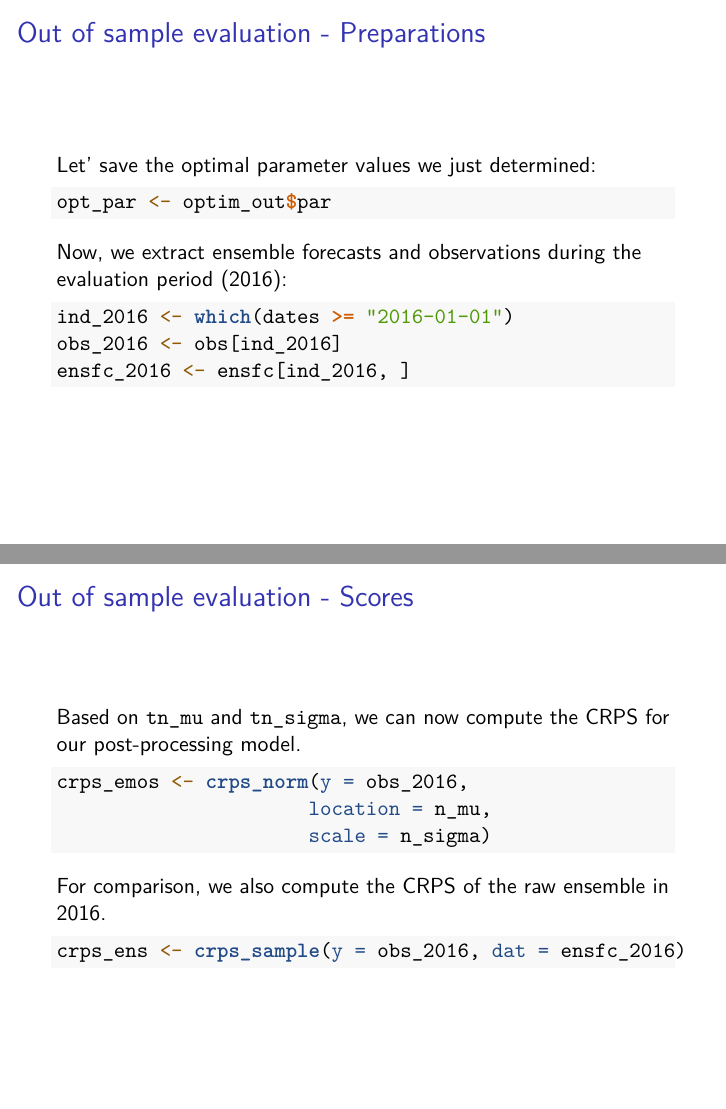
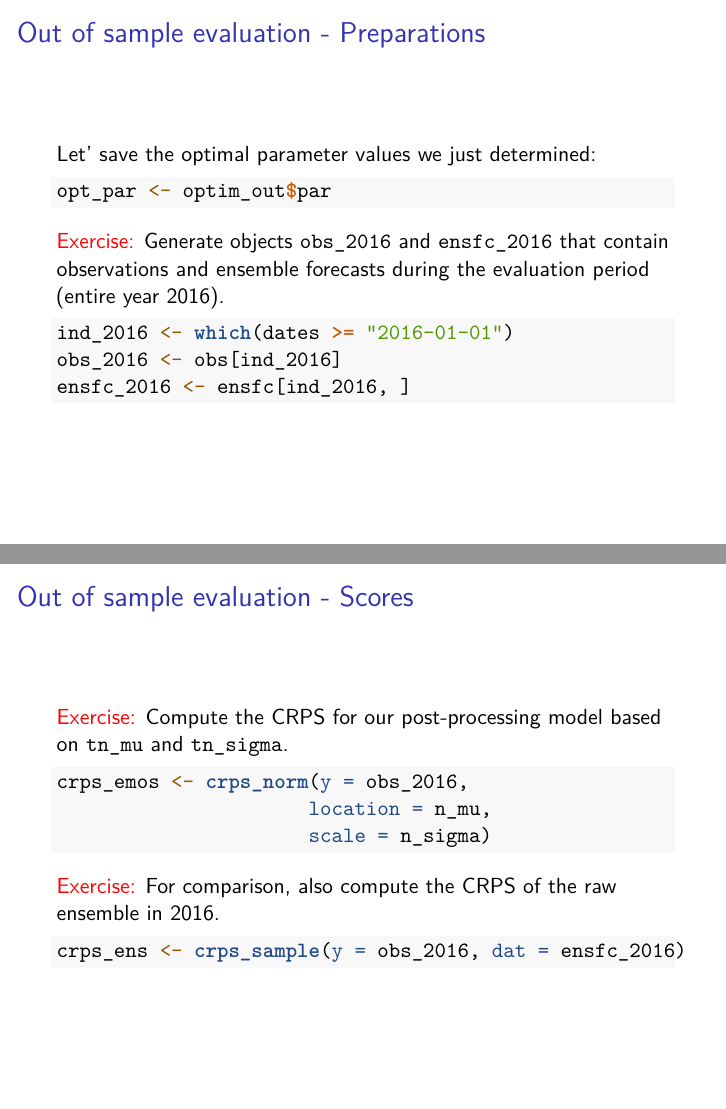
Before and after one commit to slerch/sfss, an R Markdown document (tutorial1/slides.Rmd): pages 20 and 23 of 30 before the commit and pages 20 and 26 of 33 after it, joined at a grey line. Rendered offline with R 4.5, knitr and Pandoc, then LaTeX, with nearby package versions; the code chunks are not run, so their results and figures are left out.

Commit message:
add some first exercises

````diff
--- a/tutorial1/slides.Rmd
+++ b/tutorial1/slides.Rmd
@@ -221,8 +224,10 @@ Let' save the optimal parameter values we just determined:
 opt_par <- optim_out$par
 ```
 
+
+\textcolor{red}{Exercise:} Generate objects `obs_2016` and `ensfc_2016` that contain observations and ensemble forecasts during the evaluation period (entire year 2016).
+
 \pause
-Now, we extract ensemble forecasts and observations during the evaluation period (2016):
 ```{r}
 ind_2016 <- which(dates >= "2016-01-01")
 obs_2016 <- obs[ind_2016]
@@ -248,8 +253,8 @@ n_sigma <- sqrt(opt_par[3])
 
 ## Out of sample evaluation - Scores
 
-
-Based on `tn_mu` and `tn_sigma`, we can now compute the CRPS for our post-processing model.
+\textcolor{red}{Exercise:} Compute the CRPS for our post-processing model based on `tn_mu` and `tn_sigma`.
+\pause
 
 ```{r}
 crps_emos <- crps_norm(y = obs_2016,
@@ -257,7 +262,9 @@ crps_emos <- crps_norm(y = obs_2016,
                       scale = n_sigma)
 ```
 
-For comparison, we also compute the CRPS of the raw ensemble in 2016.
+\pause
+\textcolor{red}{Exercise:} For comparison, also compute the CRPS of the raw ensemble in 2016.
+\pause
 
 ```{r}
 crps_ens <- crps_sample(y = obs_2016, dat = ensfc_2016)
````
Also changed, not shown: tutorial1/slides.Rmd (5 more changed lines).
